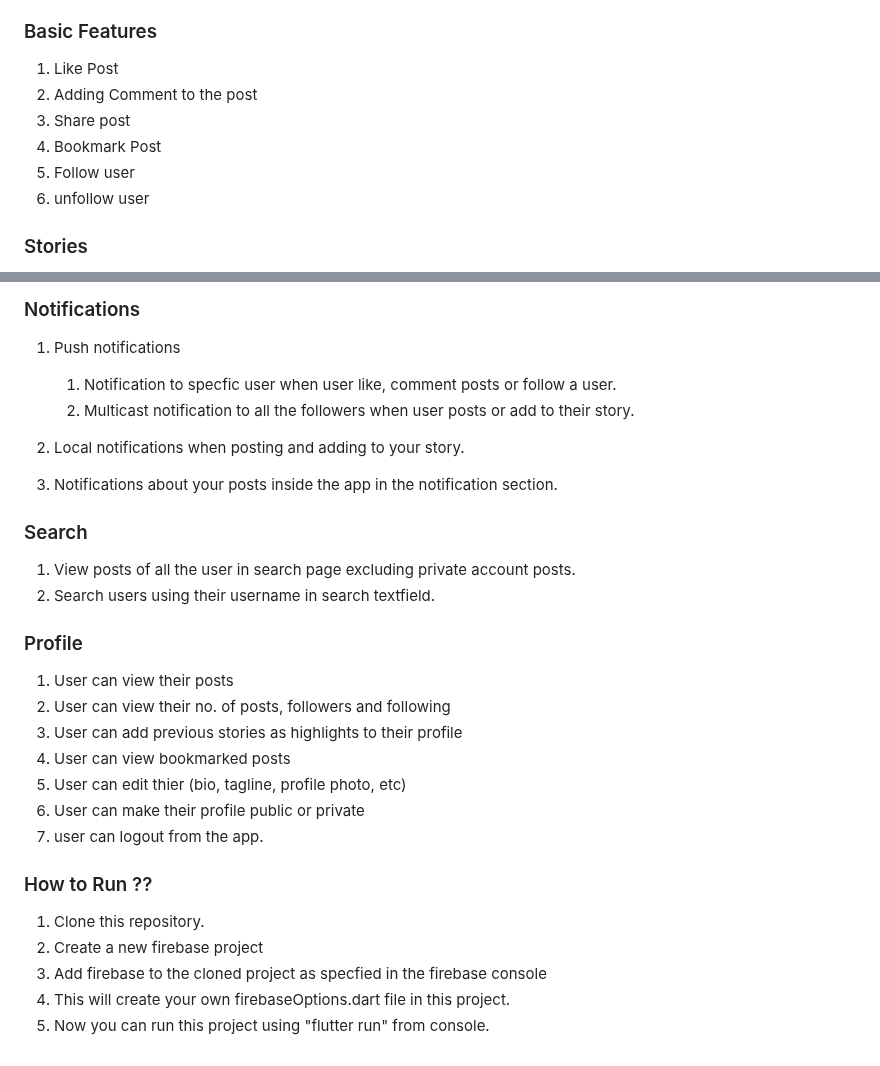
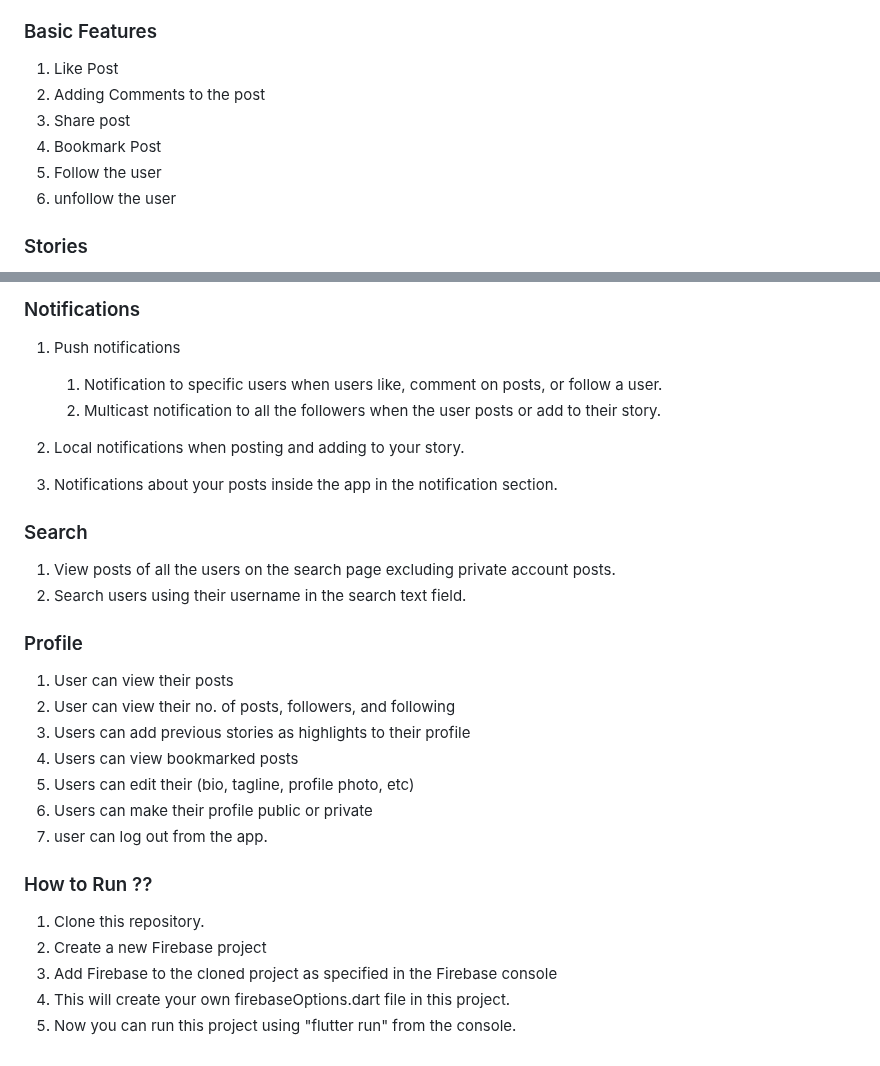
Before and after one commit to Priyanshu078/instagram_clone, a Markdown page: README.md, 2 parts joined by grey strips. Drawn GitHub-style.

Commit message:
removed grammatical errors from readme

```diff
--- a/README.md
+++ b/README.md
@@ -34,11 +34,11 @@ This is an Instagram clone developed using Flutter and Firebase.
 ### Basic Features
 
 1. Like Post
-2. Adding Comment to the post
+2. Adding Comments to the post
 3. Share post
 4. Bookmark Post
-5. Follow user
-6. unfollow user
+5. Follow the user
+6. unfollow the user
 ### Stories
 
 1. You can add and delete your story
@@ -54,31 +54,31 @@ This is an Instagram clone developed using Flutter and Firebase.
 
 1. Push notifications
 
-    1. Notification to specfic user when user like, comment posts or follow a user.
-    2. Multicast notification to all the followers when user posts or add to their story.
+    1. Notification to specific users when users like, comment on posts, or follow a user.
+    2. Multicast notification to all the followers when the user posts or add to their story.
 
 2. Local notifications when posting and adding to your story.
 3. Notifications about your posts inside the app in the notification section.
 
 ### Search
 
-1. View posts of all the user in search page excluding private account posts.
-2. Search users using their username in search textfield.
+1. View posts of all the users on the search page excluding private account posts.
+2. Search users using their username in the search text field.
 
 ### Profile
 
 1. User can view their posts
-2. User can view their no. of posts, followers and following
-3. User can add previous stories as highlights to their profile
-4. User can view bookmarked posts
-5. User can edit thier (bio, tagline, profile photo, etc)
-6. User can make their profile public or private
-7. user can logout from the app.
+2. User can view their no. of posts, followers, and following
+3. Users can add previous stories as highlights to their profile
+4. Users can view bookmarked posts
+5. Users can edit their (bio, tagline, profile photo, etc)
+6. Users can make their profile public or private
+7. user can log out from the app.
 
 ### How to Run ??
 
 1. Clone this repository.
-2. Create a new firebase project
-3. Add firebase to the cloned project as specfied in the firebase console
+2. Create a new Firebase project
+3. Add Firebase to the cloned project as specified in the Firebase console
 4. This will create your own firebaseOptions.dart file in this project.
-5. Now you can run this project using "flutter run" from console.
+5. Now you can run this project using "flutter run" from the console.
```
